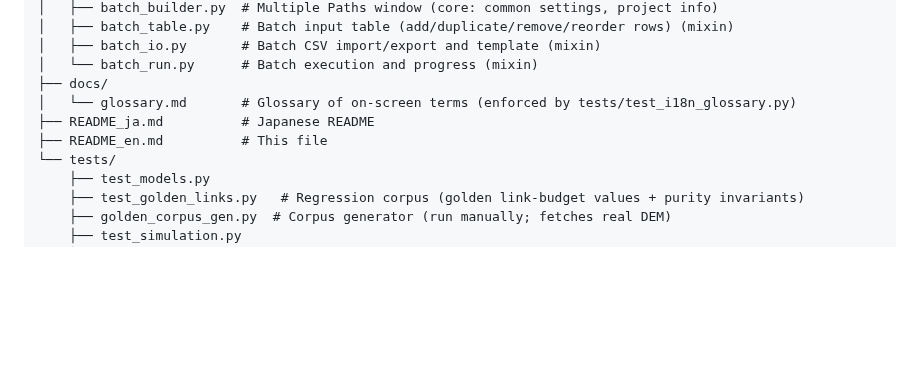
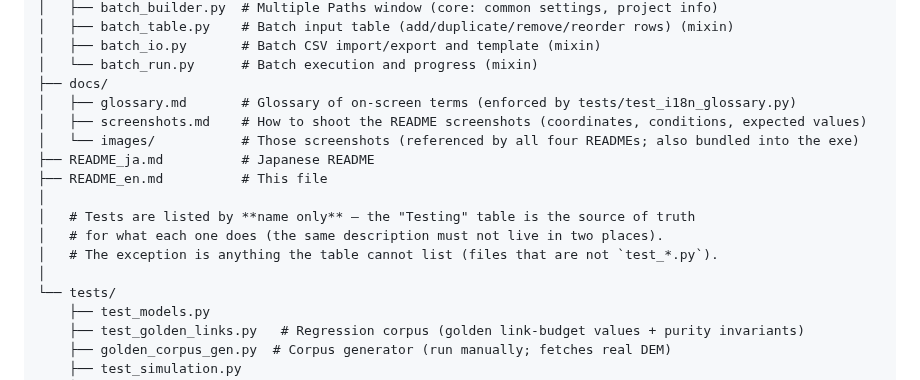
Before and after one commit to kumahide/radiosim, a Markdown page: README_en.md, the part around the change. Rendered like a GitHub page; blank space fills up the shorter version.

```diff
--- a/README_en.md
+++ b/README_en.md
@@ -253,9 +253,16 @@ radiosim/
 │   ├── batch_io.py       # Batch CSV import/export and template (mixin)
 │   └── batch_run.py      # Batch execution and progress (mixin)
 ├── docs/
-│   └── glossary.md       # Glossary of on-screen terms (enforced by tests/test_i18n_glossary.py)
+│   ├── glossary.md       # Glossary of on-screen terms (enforced by tests/test_i18n_glossary.py)
+│   ├── screenshots.md    # How to shoot the README screenshots (coordinates, conditions, expected values)
+│   └── images/           # Those screenshots (referenced by all four READMEs; also bundled into the exe)
 ├── README_ja.md          # Japanese README
 ├── README_en.md          # This file
+│
+│   # Tests are listed by **name only** — the "Testing" table is the source of truth
+│   # for what each one does (the same description must not live in two places).
+│   # The exception is anything the table cannot list (files that are not `test_*.py`).
+│
 └── tests/
     ├── test_models.py
     ├── test_golden_links.py   # Regression corpus (golden link-budget values + purity invariants)
```
Also changed, not shown: README_ja.md (+7 -1 lines).
